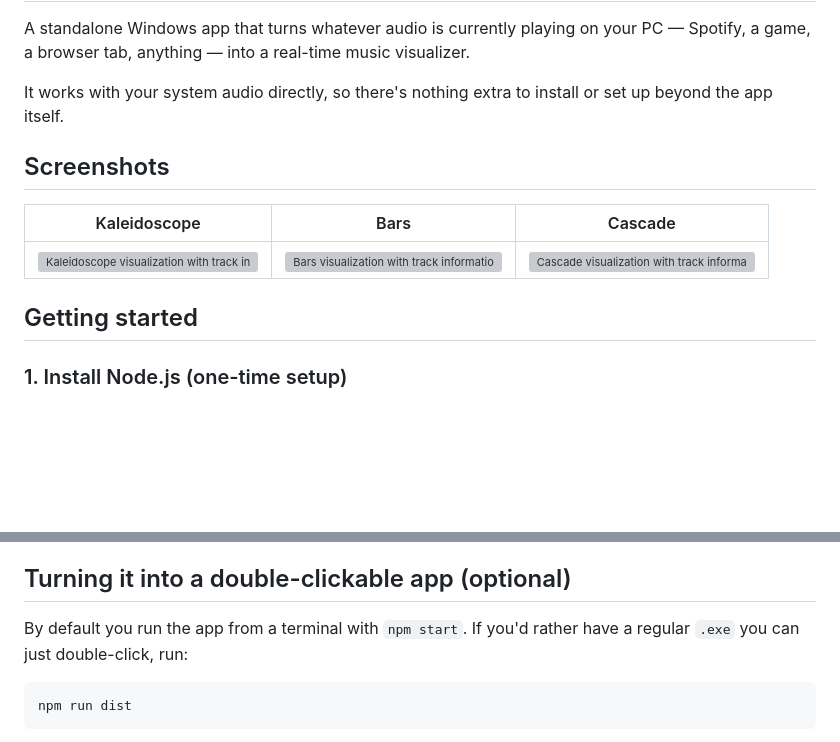
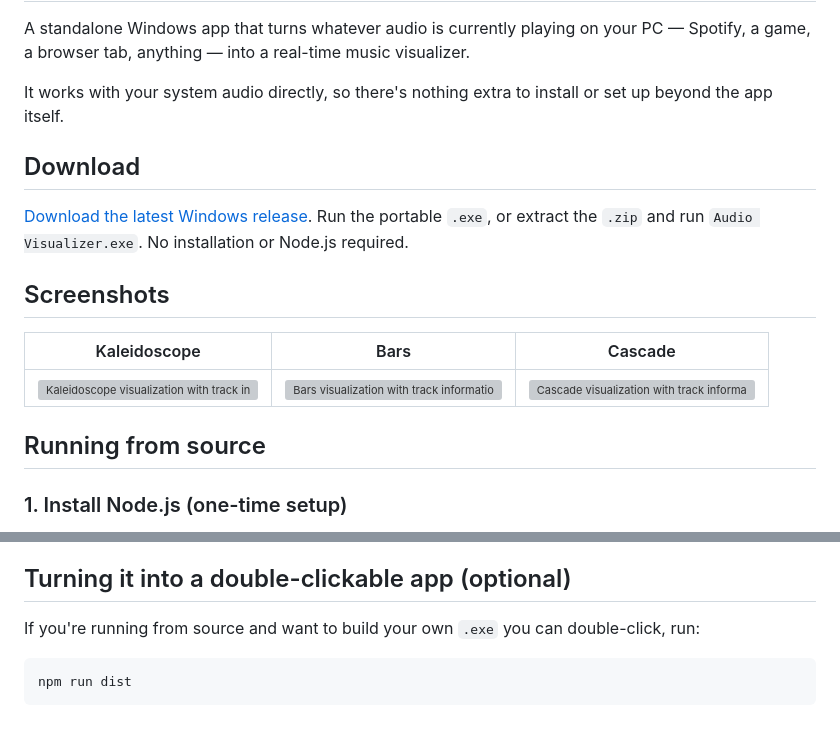
Before and after one commit to vadondaniel/audio-visualizer, a Markdown page: README.md, 2 parts joined by grey strips. GitHub-like rendering; blank space fills up the shorter version; grey boxes are pictures that could not be loaded.

Commit message:
docs(readme): highlight Windows release downloads

````diff
--- a/README.md
+++ b/README.md
@@ -7,13 +7,19 @@ visualizer.
 It works with your system audio directly, so there's nothing extra to
 install or set up beyond the app itself.
 
+## Download
+
+[Download the latest Windows release](https://github.com/vadondaniel/audio-visualizer/releases/latest).
+Run the portable `.exe`, or extract the `.zip` and run `Audio Visualizer.exe`.
+No installation or Node.js required.
+
 ## Screenshots
 
 | Kaleidoscope | Bars | Cascade |
 | --- | --- | --- |
 | ![Kaleidoscope visualization with track information](screenshots/kaleidoscope.png) | ![Bars visualization with track information](screenshots/bars.png) | ![Cascade visualization with track information](screenshots/cascade.png) |
 
-## Getting started
+## Running from source
 
 ### 1. Install Node.js (one-time setup)
 
@@ -85,8 +91,8 @@ automatically and will still be there next time you open the app.
 
 ## Turning it into a double-clickable app (optional)
 
-By default you run the app from a terminal with `npm start`. If you'd
-rather have a regular `.exe` you can just double-click, run:
+If you're running from source and want to build your own `.exe` you can
+double-click, run:
 
 ```bash
 npm run dist
````
